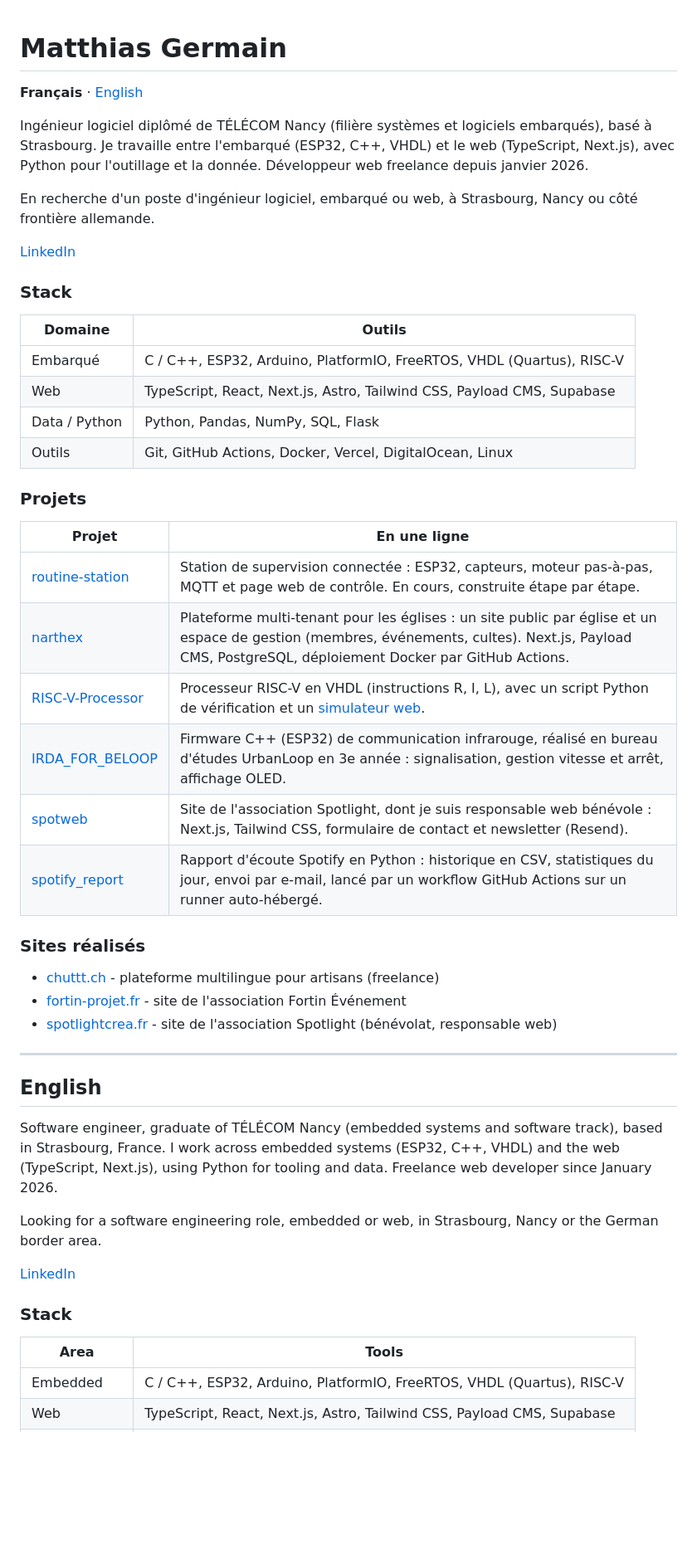
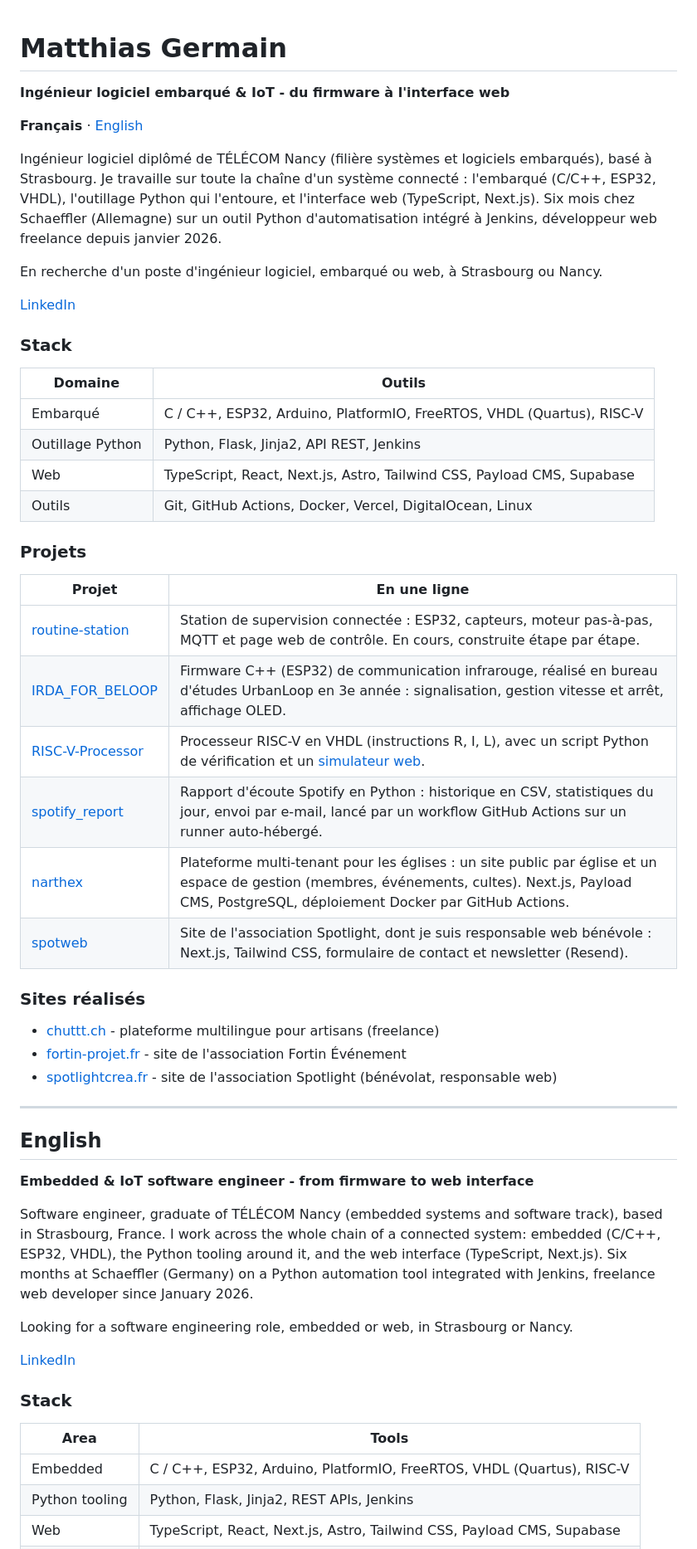
Before and after one commit to MatthiasGermain/MatthiasGermain, a Markdown page: README.md, the part around one of its changes. Shown at 83% size. GitHub-like rendering; blank space fills up the shorter version.

Commit message:
docs(readme): accroche et intro selon la chaîne objet, outillage, interface ; stack et projets réordonnés

```diff
--- a/README.md
+++ b/README.md
@@ -1,12 +1,14 @@
 # Matthias Germain
+
+**Ingénieur logiciel embarqué & IoT - du firmware à l'interface web**
 
 **Français** · [English](#english)
 
 Ingénieur logiciel diplômé de TÉLÉCOM Nancy (filière systèmes et logiciels embarqués), basé à Strasbourg.
-Je travaille entre l'embarqué (ESP32, C++, VHDL) et le web (TypeScript, Next.js), avec Python pour l'outillage et la donnée.
-Développeur web freelance depuis janvier 2026.
+Je travaille sur toute la chaîne d'un système connecté : l'embarqué (C/C++, ESP32, VHDL), l'outillage Python qui l'entoure, et l'interface web (TypeScript, Next.js).
+Six mois chez Schaeffler (Allemagne) sur un outil Python d'automatisation intégré à Jenkins, développeur web freelance depuis janvier 2026.
 
-En recherche d'un poste d'ingénieur logiciel, embarqué ou web, à Strasbourg, Nancy ou côté frontière allemande.
+En recherche d'un poste d'ingénieur logiciel, embarqué ou web, à Strasbourg ou Nancy.
 
 [LinkedIn](https://www.linkedin.com/in/matthias-germain-98b3ba2a4/)
 
@@ -15,8 +17,8 @@ En recherche d'un poste d'ingénieur logiciel, embarqué ou web, à Strasbourg,
 | Domaine | Outils |
 |---|---|
 | Embarqué | C / C++, ESP32, Arduino, PlatformIO, FreeRTOS, VHDL (Quartus), RISC-V |
+| Outillage Python | Python, Flask, Jinja2, API REST, Jenkins |
 | Web | TypeScript, React, Next.js, Astro, Tailwind CSS, Payload CMS, Supabase |
-| Data / Python | Python, Pandas, NumPy, SQL, Flask |
 | Outils | Git, GitHub Actions, Docker, Vercel, DigitalOcean, Linux |
 
 ### Projets
@@ -24,11 +26,11 @@ En recherche d'un poste d'ingénieur logiciel, embarqué ou web, à Strasbourg,
 | Projet | En une ligne |
 |---|---|
 | [routine-station](https://github.com/MatthiasGermain/routine-station) | Station de supervision connectée : ESP32, capteurs, moteur pas-à-pas, MQTT et page web de contrôle. En cours, construite étape par étape. |
+| [IRDA_FOR_BELOOP](https://github.com/MatthiasGermain/IRDA_FOR_BELOOP) | Firmware C++ (ESP32) de communication infrarouge, réalisé en bureau d'études UrbanLoop en 3e année : signalisation, gestion vitesse et arrêt, affichage OLED. |
+| [RISC-V-Processor](https://github.com/MatthiasGermain/RISC-V-Processor) | Processeur RISC-V en VHDL (instructions R, I, L), avec un script Python de vérification et un [simulateur web](https://matthiasgermain.github.io/RISC-V-Processor/). |
+| [spotify_report](https://github.com/MatthiasGermain/spotify_report) | Rapport d'écoute Spotify en Python : historique en CSV, statistiques du jour, envoi par e-mail, lancé par un workflow GitHub Actions sur un runner auto-hébergé. |
 | [narthex](https://github.com/MatthiasGermain/narthex) | Plateforme multi-tenant pour les églises : un site public par église et un espace de gestion (membres, événements, cultes). Next.js, Payload CMS, PostgreSQL, déploiement Docker par GitHub Actions. |
-| [RISC-V-Processor](https://github.com/MatthiasGermain/RISC-V-Processor) | Processeur RISC-V en VHDL (instructions R, I, L), avec un script Python de vérification et un [simulateur web](https://matthiasgermain.github.io/RISC-V-Processor/). |
-| [IRDA_FOR_BELOOP](https://github.com/MatthiasGermain/IRDA_FOR_BELOOP) | Firmware C++ (ESP32) de communication infrarouge, réalisé en bureau d'études UrbanLoop en 3e année : signalisation, gestion vitesse et arrêt, affichage OLED. |
 | [spotweb](https://github.com/MatthiasGermain/spotweb) | Site de l'association Spotlight, dont je suis responsable web bénévole : Next.js, Tailwind CSS, formulaire de contact et newsletter (Resend). |
-| [spotify_report](https://github.com/MatthiasGermain/spotify_report) | Rapport d'écoute Spotify en Python : historique en CSV, statistiques du jour, envoi par e-mail, lancé par un workflow GitHub Actions sur un runner auto-hébergé. |
 
 ### Sites réalisés
 
@@ -42,11 +44,13 @@ En recherche d'un poste d'ingénieur logiciel, embarqué ou web, à Strasbourg,
 
 ## English
 
+**Embedded & IoT software engineer - from firmware to web interface**
+
 Software engineer, graduate of TÉLÉCOM Nancy (embedded systems and software track), based in Strasbourg, France.
-I work across embedded systems (ESP32, C++, VHDL) and the web (TypeScript, Next.js), using Python for tooling and data.
-Freelance web developer since January 2026.
+I work across the whole chain of a connected system: embedded (C/C++, ESP32, VHDL), the Python tooling around it, and the web interface (TypeScript, Next.js).
+Six months at Schaeffler (Germany) on a Python automation tool integrated with Jenkins, freelance web developer since January 2026.
 
-Looking for a software engineering role, embedded or web, in Strasbourg, Nancy or the German border area.
+Looking for a software engineering role, embedded or web, in Strasbourg or Nancy.
 
 [LinkedIn](https://www.linkedin.com/in/matthias-germain-98b3ba2a4/)
 
@@ -55,4 +59,5 @@ Looking for a software engineering role, embedded or web, in Strasbourg, Nancy o
 | Area | Tools |
 |---|---|
 | Embedded | C / C++, ESP32, Arduino, PlatformIO, FreeRTOS, VHDL (Quartus), RISC-V |
+| Python tooling | Python, Flask, Jinja2, REST APIs, Jenkins |
 | Web | TypeScript, React, Next.js, Astro, Tailwind CSS, Payload CMS, Supabase |
```
Also changed, not shown: other parts of README.md (+3 -4 lines).
